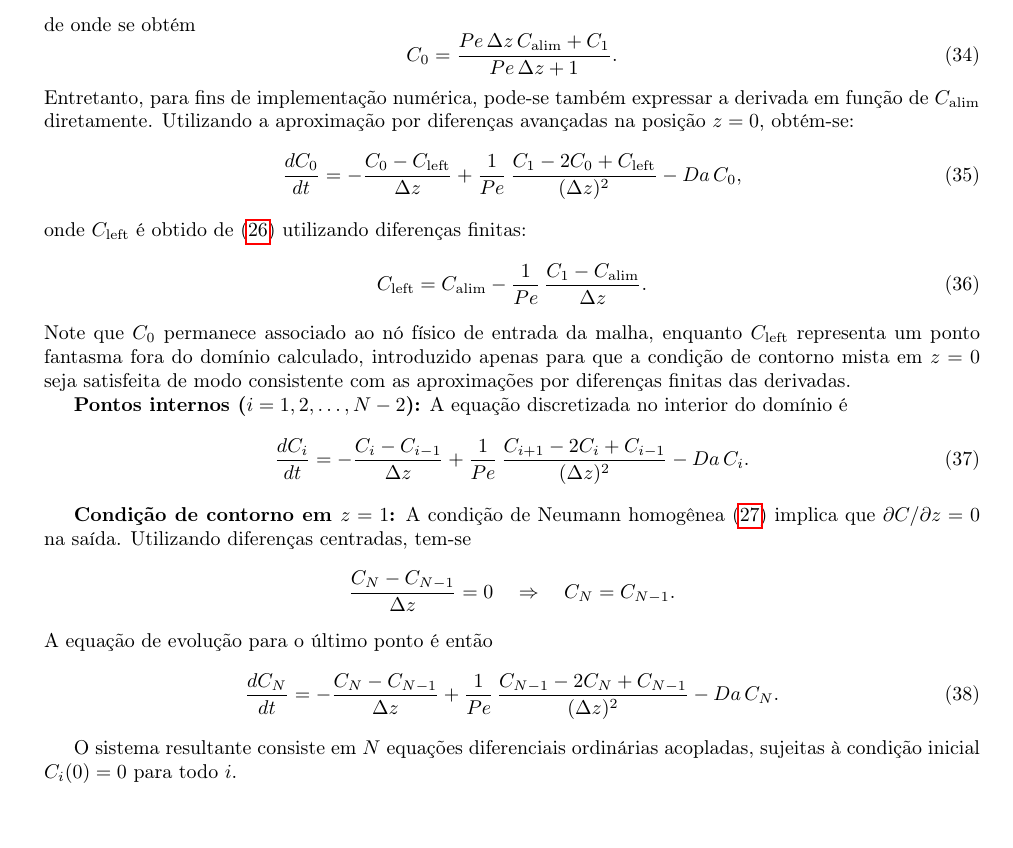
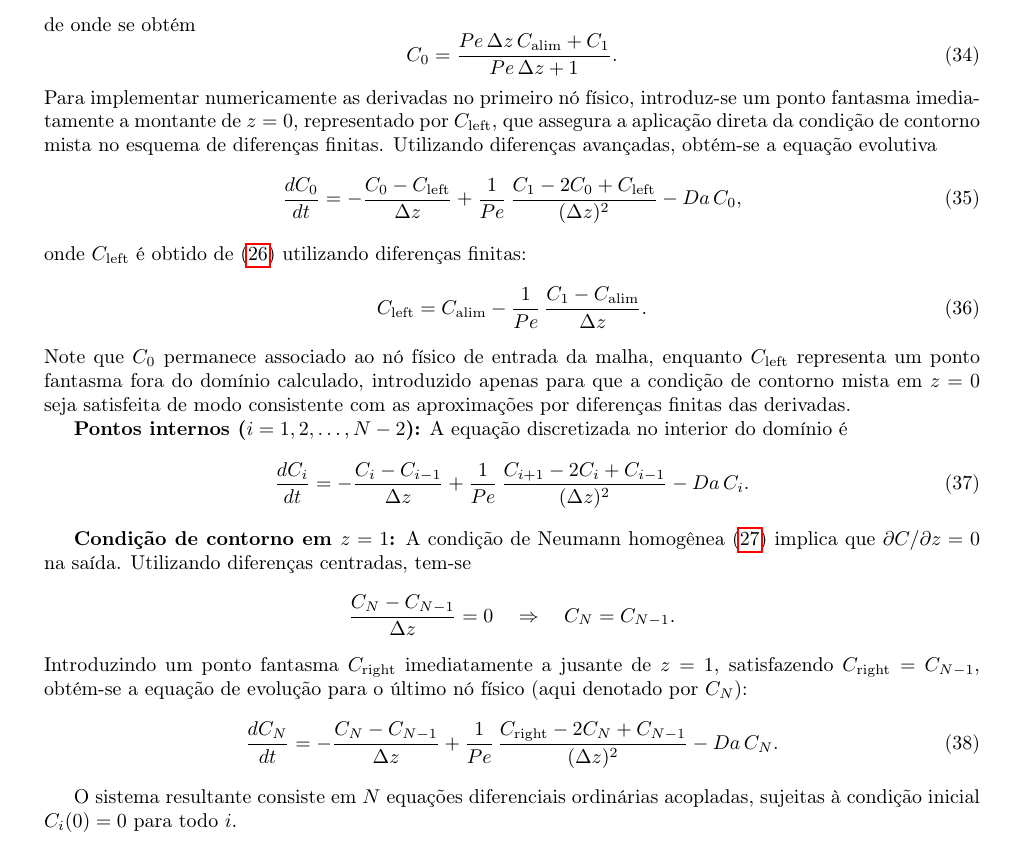
Before and after one commit to davibelo/EQE776-Modelagem-e-Simulacao-de-Processos, a LaTeX document (lista de exercicios/resolucao_lista_FcoDavi.tex): part of page 9 of 10, cut so that both start at the same text. Compiled offline with pdfLaTeX.

Commit message:
explicando cleft e cright

```diff
--- a/lista de exercicios/resolucao_lista_FcoDavi.tex
+++ b/lista de exercicios/resolucao_lista_FcoDavi.tex
@@ -381,7 +381,7 @@ de onde se obtém
 \begin{equation}
   C_0 = \frac{Pe\,\Delta z\,C_{\text{alim}} + C_1}{Pe\,\Delta z + 1}. \label{eq:c0-q4}
 \end{equation}
-Entretanto, para fins de implementação numérica, pode-se também expressar a derivada em função de $C_{\text{alim}}$ diretamente. Utilizando a aproximação por diferenças avançadas na posição $z=0$, obtém-se:
+Para implementar numericamente as derivadas no primeiro nó físico, introduz-se um ponto fantasma imediatamente a montante de $z=0$, representado por $C_{\text{left}}$, que assegura a aplicação direta da condição de contorno mista no esquema de diferenças finitas. Utilizando diferenças avançadas, obtém-se a equação evolutiva
 \begin{equation}
   \frac{dC_0}{dt} = -\frac{C_0 - C_{\text{left}}}{\Delta z} + \frac{1}{Pe}\,\frac{C_1 - 2C_0 + C_{\text{left}}}{(\Delta z)^2} - Da\,C_0, \label{eq:dc0-q4}
 \end{equation}
@@ -400,9 +400,9 @@ Note que $C_0$ permanece associado ao nó físico de entrada da malha, enquanto
 \begin{equation*}
   \frac{C_N - C_{N-1}}{\Delta z} = 0 \quad \Rightarrow \quad C_N = C_{N-1}.
 \end{equation*}
-A equação de evolução para o último ponto é então
+Introduzindo um ponto fantasma $C_{\text{right}}$ imediatamente a jusante de $z=1$, satisfazendo $C_{\text{right}} = C_{N-1}$, obtém-se a equação de evolução para o último nó físico (aqui denotado por $C_N$):
 \begin{equation}
-  \frac{dC_N}{dt} = -\frac{C_N - C_{N-1}}{\Delta z} + \frac{1}{Pe}\,\frac{C_{N-1} - 2C_N + C_{N-1}}{(\Delta z)^2} - Da\,C_N. \label{eq:dcn-q4}
+  \frac{dC_N}{dt} = -\frac{C_N - C_{N-1}}{\Delta z} + \frac{1}{Pe}\,\frac{C_{\text{right}} - 2C_N + C_{N-1}}{(\Delta z)^2} - Da\,C_N. \label{eq:dcn-q4}
 \end{equation}
 
 O sistema resultante consiste em $N$ equações diferenciais ordinárias acopladas, sujeitas à condição inicial $C_i(0) = 0$ para todo $i$.
```
Also changed, not shown: lista de exercicios/resolucao_lista_FcoDavi.pdf, 3 other files.
